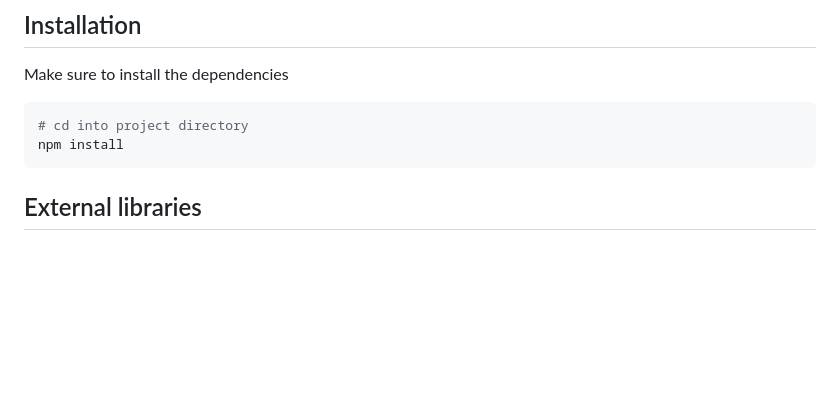
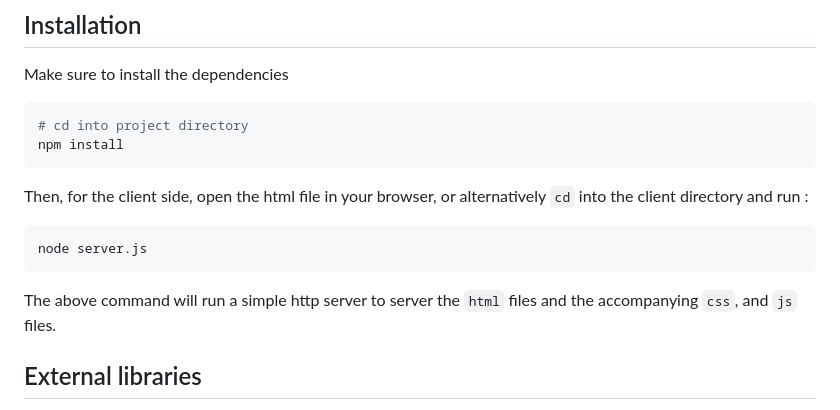
Before and after one commit to chris-av/kmbs-assessment, a Markdown page: README.md, the part around the change. Drawn GitHub-style; blank space fills up the shorter version.

Commit message:
add to instructions

````diff
--- a/README.md
+++ b/README.md
@@ -9,6 +9,15 @@ Make sure to install the dependencies
 # cd into project directory
 npm install
 ```
+
+
+Then, for the client side, open the html file in your browser, or alternatively `cd` into the client directory and run :
+
+```node
+node server.js
+```
+
+The above command will run a simple http server to server the `html` files and the accompanying `css`, and `js` files.
 
 ## External libraries
 
````
